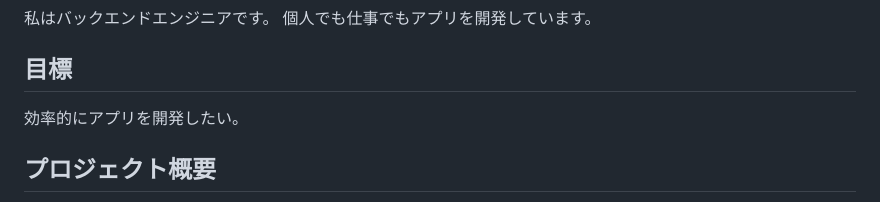
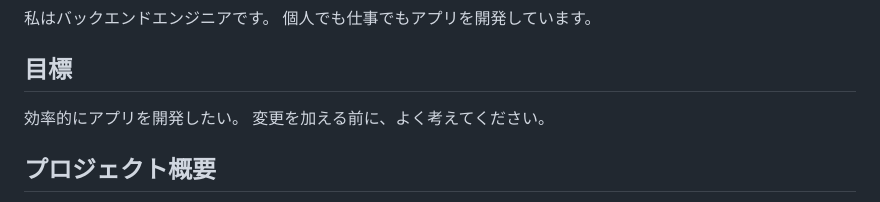
Before and after one commit to s-iijima0113/walking_with_baby, a Markdown page: CLAUDE.md, the part around the change. GitHub-like rendering.

Commit message:
CLAUDE.md追記

```diff
--- a/CLAUDE.md
+++ b/CLAUDE.md
@@ -8,6 +8,7 @@
 
 ## 目標
 効率的にアプリを開発したい。
+変更を加える前に、よく考えてください。
 
 ## プロジェクト概要
 
```
